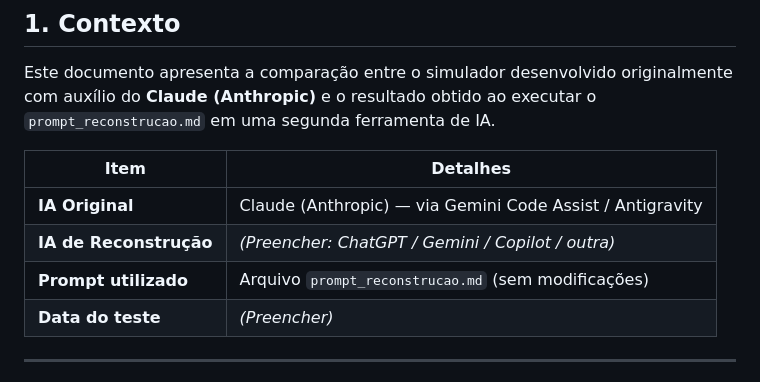
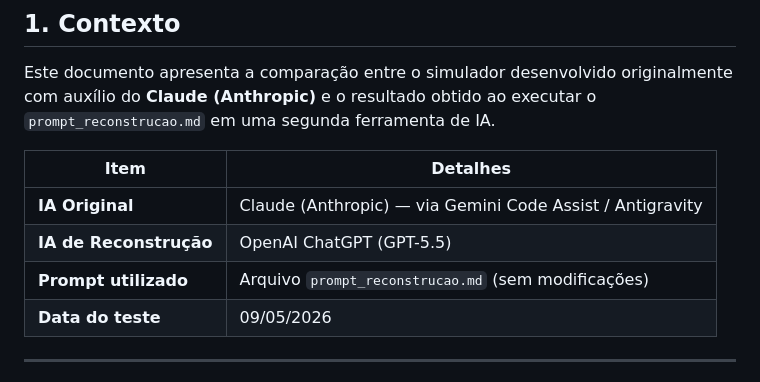
Before and after one commit to LSampaiodev/Trabalho-NP1, a Markdown page: documentações/comparativo_ias.md, the part around one of its changes. Drawn GitHub-style.

```diff
--- a/documentações/comparativo_ias.md
+++ b/documentações/comparativo_ias.md
@@ -4,12 +4,12 @@
 
 Este documento apresenta a comparação entre o simulador desenvolvido originalmente com auxílio do **Claude (Anthropic)** e o resultado obtido ao executar o `prompt_reconstrucao.md` em uma segunda ferramenta de IA.
 
-| Item                    | Detalhes                                                    |
-|-------------------------|-------------------------------------------------------------|
-| **IA Original**         | Claude (Anthropic) — via Gemini Code Assist / Antigravity   |
-| **IA de Reconstrução**  | *(Preencher: ChatGPT / Gemini / Copilot / outra)*           |
-| **Prompt utilizado**    | Arquivo `prompt_reconstrucao.md` (sem modificações)         |
-| **Data do teste**       | *(Preencher)*                                               |
+| Item                    | Detalhes                                                               |
+| ----------------------- | ---------------------------------------------------------------------- |
+| **IA Original**         | Claude (Anthropic) — via Gemini Code Assist / Antigravity              |
+| **IA de Reconstrução**  | OpenAI ChatGPT (GPT-5.5)                                               |
+| **Prompt utilizado**    | Arquivo `prompt_reconstrucao.md` (sem modificações)                    |
+| **Data do teste**       | 09/05/2026                                                             |
 
 ---
 
```
Also changed, not shown: other parts of documentações/comparativo_ias.md (+57 -58 lines), documentações/ebook_organizacao_computadores.md (+30 -30 lines), documentações/prompt_reconstrucao.md (+11 -11 lines).
